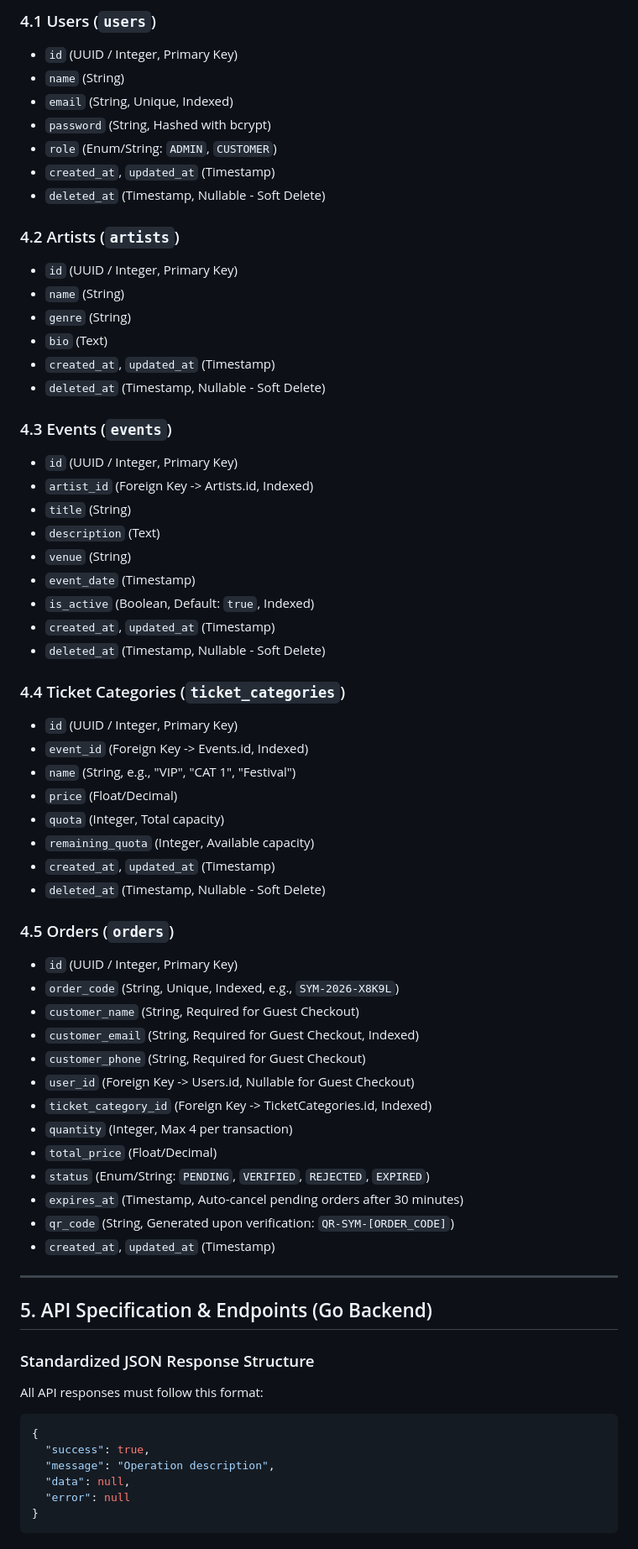
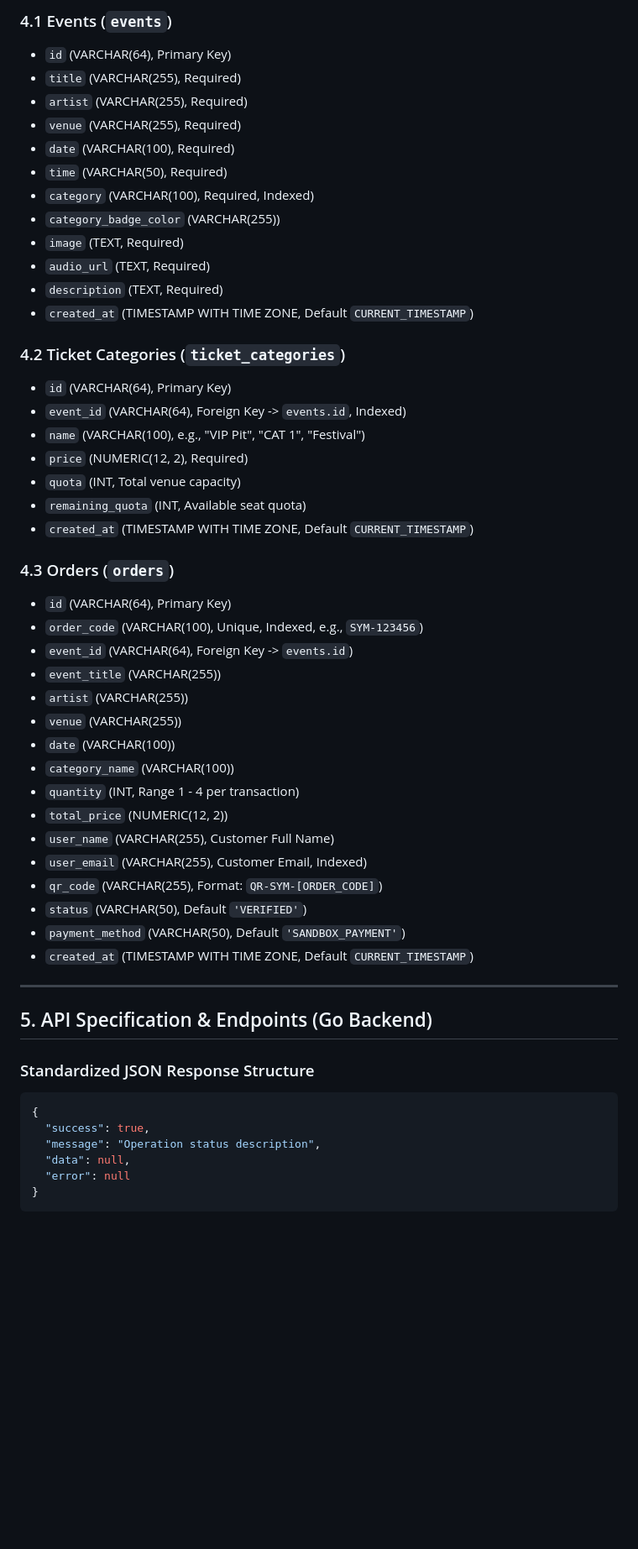
Before and after one commit to Zyrexnn/SymphoniaTic, a Markdown page: PRD.md, the part around one of its changes. Shown at 84% size. Rendered like a GitHub page; blank space fills up the shorter version.

````diff
--- a/PRD.md
+++ b/PRD.md
@@ -83,67 +97,54 @@ SymphoniaTic/
 
-### 4.1 Users (`users`)
-- `id` (UUID / Integer, Primary Key)
-- `name` (String)
-- `email` (String, Unique, Indexed)
-- `password` (String, Hashed with bcrypt)
-- `role` (Enum/String: `ADMIN`, `CUSTOMER`)
-- `created_at`, `updated_at` (Timestamp)
-- `deleted_at` (Timestamp, Nullable - Soft Delete)
+### 4.1 Events (`events`)
+- `id` (VARCHAR(64), Primary Key)
+- `title` (VARCHAR(255), Required)
+- `artist` (VARCHAR(255), Required)
+- `venue` (VARCHAR(255), Required)
+- `date` (VARCHAR(100), Required)
+- `time` (VARCHAR(50), Required)
+- `category` (VARCHAR(100), Required, Indexed)
+- `category_badge_color` (VARCHAR(255))
+- `image` (TEXT, Required)
+- `audio_url` (TEXT, Required)
+- `description` (TEXT, Required)
+- `created_at` (TIMESTAMP WITH TIME ZONE, Default `CURRENT_TIMESTAMP`)
 
-### 4.2 Artists (`artists`)
-- `id` (UUID / Integer, Primary Key)
-- `name` (String)
-- `genre` (String)
-- `bio` (Text)
-- `created_at`, `updated_at` (Timestamp)
-- `deleted_at` (Timestamp, Nullable - Soft Delete)
+### 4.2 Ticket Categories (`ticket_categories`)
+- `id` (VARCHAR(64), Primary Key)
+- `event_id` (VARCHAR(64), Foreign Key -> `events.id`, Indexed)
+- `name` (VARCHAR(100), e.g., "VIP Pit", "CAT 1", "Festival")
+- `price` (NUMERIC(12, 2), Required)
+- `quota` (INT, Total venue capacity)
+- `remaining_quota` (INT, Available seat quota)
+- `created_at` (TIMESTAMP WITH TIME ZONE, Default `CURRENT_TIMESTAMP`)
 
-### 4.3 Events (`events`)
-- `id` (UUID / Integer, Primary Key)
-- `artist_id` (Foreign Key -> Artists.id, Indexed)
-- `title` (String)
-- `description` (Text)
-- `venue` (String)
-- `event_date` (Timestamp)
-- `is_active` (Boolean, Default: `true`, Indexed)
-- `created_at`, `updated_at` (Timestamp)
-- `deleted_at` (Timestamp, Nullable - Soft Delete)
-
-### 4.4 Ticket Categories (`ticket_categories`)
-- `id` (UUID / Integer, Primary Key)
-- `event_id` (Foreign Key -> Events.id, Indexed)
-- `name` (String, e.g., "VIP", "CAT 1", "Festival")
-- `price` (Float/Decimal)
-- `quota` (Integer, Total capacity)
-- `remaining_quota` (Integer, Available capacity)
-- `created_at`, `updated_at` (Timestamp)
-- `deleted_at` (Timestamp, Nullable - Soft Delete)
-
-### 4.5 Orders (`orders`)
-- `id` (UUID / Integer, Primary Key)
-- `order_code` (String, Unique, Indexed, e.g., `SYM-2026-X8K9L`)
-- `customer_name` (String, Required for Guest Checkout)
-- `customer_email` (String, Required for Guest Checkout, Indexed)
-- `customer_phone` (String, Required for Guest Checkout)
-- `user_id` (Foreign Key -> Users.id, Nullable for Guest Checkout)
-- `ticket_category_id` (Foreign Key -> TicketCategories.id, Indexed)
-- `quantity` (Integer, Max 4 per transaction)
-- `total_price` (Float/Decimal)
-- `status` (Enum/String: `PENDING`, `VERIFIED`, `REJECTED`, `EXPIRED`)
-- `expires_at` (Timestamp, Auto-cancel pending orders after 30 minutes)
-- `qr_code` (String, Generated upon verification: `QR-SYM-[ORDER_CODE]`)
-- `created_at`, `updated_at` (Timestamp)
+### 4.3 Orders (`orders`)
+- `id` (VARCHAR(64), Primary Key)
+- `order_code` (VARCHAR(100), Unique, Indexed, e.g., `SYM-123456`)
+- `event_id` (VARCHAR(64), Foreign Key -> `events.id`)
+- `event_title` (VARCHAR(255))
+- `artist` (VARCHAR(255))
+- `venue` (VARCHAR(255))
+- `date` (VARCHAR(100))
+- `category_name` (VARCHAR(100))
+- `quantity` (INT, Range 1 - 4 per transaction)
+- `total_price` (NUMERIC(12, 2))
+- `user_name` (VARCHAR(255), Customer Full Name)
+- `user_email` (VARCHAR(255), Customer Email, Indexed)
+- `qr_code` (VARCHAR(255), Format: `QR-SYM-[ORDER_CODE]`)
+- `status` (VARCHAR(50), Default `'VERIFIED'`)
+- `payment_method` (VARCHAR(50), Default `'SANDBOX_PAYMENT'`)
+- `created_at` (TIMESTAMP WITH TIME ZONE, Default `CURRENT_TIMESTAMP`)
 
 ---
 
 ## 5. API Specification & Endpoints (Go Backend)
 
 ### Standardized JSON Response Structure
-All API responses must follow this format:
 ```json
 {
   "success": true,
-  "message": "Operation description",
+  "message": "Operation status description",
   "data": null,
   "error": null
 }
````
Also changed, not shown: other parts of PRD.md (+125 -126 lines).
